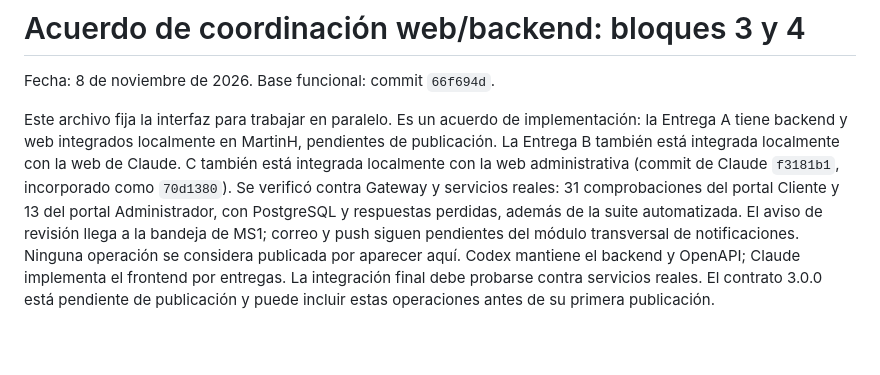
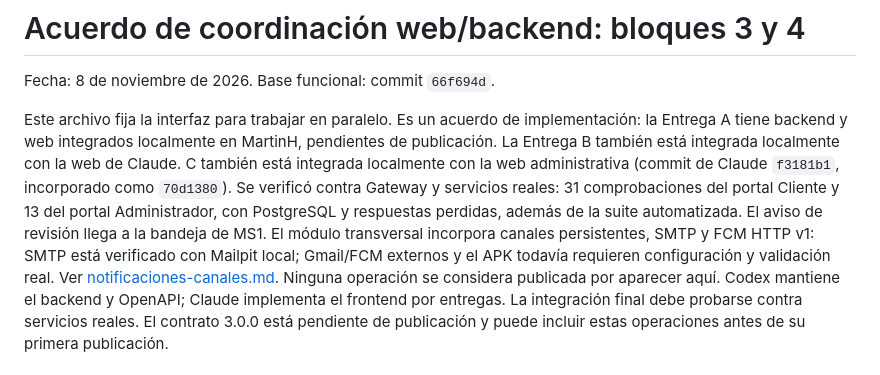
Before and after one commit to Vncmk78/Taller_mecanico_sistematizado, a Markdown page: backend/docs/contrato-web-bloques-3-4.md, the part around the change. GitHub-like rendering; blank space fills up the shorter version.

```diff
--- a/backend/docs/contrato-web-bloques-3-4.md
+++ b/backend/docs/contrato-web-bloques-3-4.md
@@ -8,8 +8,10 @@ MartinH, pendientes de publicación. La Entrega B también está integrada local
 con la web de Claude. C también está integrada localmente con la web administrativa (commit de Claude
 `f3181b1`, incorporado como `70d1380`). Se verificó contra Gateway y servicios reales:
 31 comprobaciones del portal Cliente y 13 del portal Administrador, con PostgreSQL
-y respuestas perdidas, además de la suite automatizada. El aviso de revisión llega a la bandeja de MS1; correo y push
-siguen pendientes del módulo transversal de notificaciones.
+y respuestas perdidas, además de la suite automatizada. El aviso de revisión llega a la bandeja de MS1.
+El módulo transversal incorpora canales persistentes, SMTP y FCM HTTP v1:
+SMTP está verificado con Mailpit local; Gmail/FCM externos y el APK todavía
+requieren configuración y validación real. Ver [notificaciones-canales.md](notificaciones-canales.md).
 Ninguna operación se considera publicada por aparecer aquí. Codex mantiene el backend y OpenAPI;
 Claude implementa el frontend por entregas. La integración final debe probarse
 contra servicios reales. El contrato 3.0.0 está pendiente de publicación y
```
Also changed, not shown: backend/docs/contratos-api-gateway.md (+3 -2 lines), backend/docs/versionado-contrato-openapi.md (+4 -4 lines).
